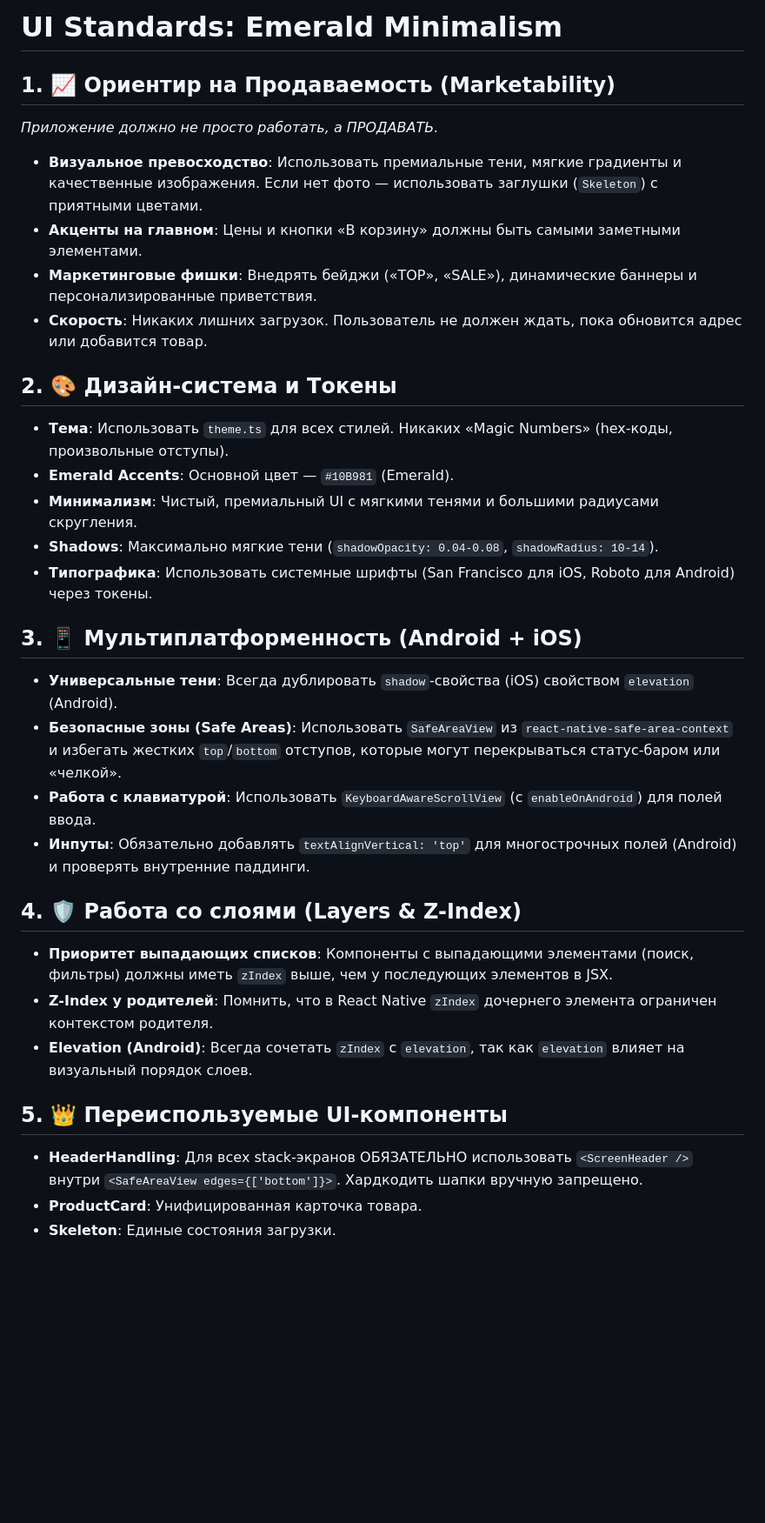
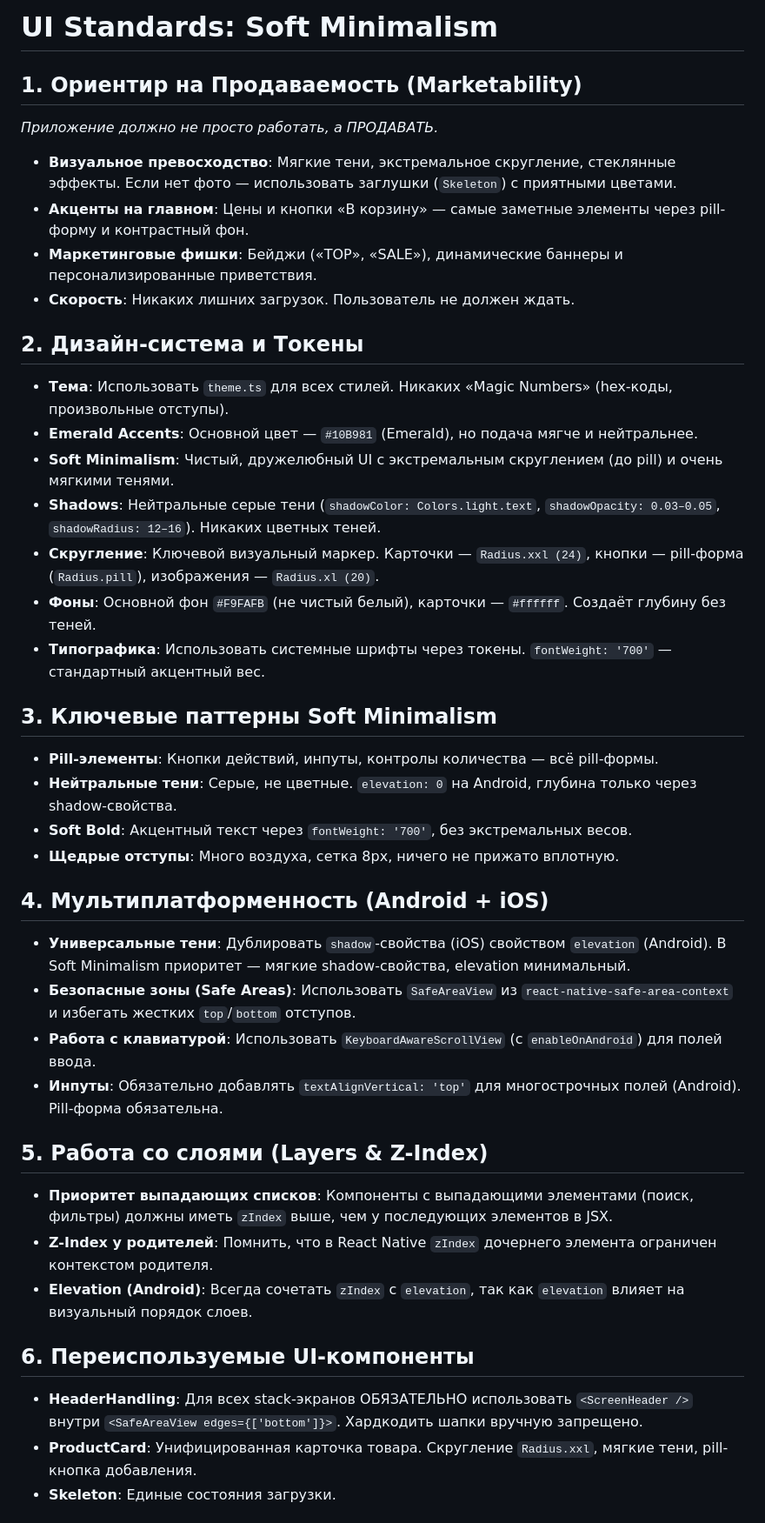
Before and after one commit to adilgereev/grocery-app, a Markdown page: .agent/rules/ui-standards.md, the part around one of its changes. Shown at 87% size. Rendered like a GitHub page; blank space fills up the shorter version.

Commit message:
docs: обновление CLAUDE.md и ui-standards под Soft Minimalism
Добавлена инструкция читать .agent/ при старте сессии.
ui-standards.md обновлён под Soft Minimalism дизайн-систему.

Co-Authored-By: Claude Opus 4.6 <noreply@anthropic.com>

```diff
--- a/.agent/rules/ui-standards.md
+++ b/.agent/rules/ui-standards.md
@@ -1,31 +1,39 @@
-# UI Standards: Emerald Minimalism
+# UI Standards: Soft Minimalism
 
-## 1. 📈 Ориентир на Продаваемость (Marketability)
+## 1. Ориентир на Продаваемость (Marketability)
 *Приложение должно не просто работать, а ПРОДАВАТЬ.*
-- **Визуальное превосходство**: Использовать премиальные тени, мягкие градиенты и качественные изображения. Если нет фото — использовать заглушки (`Skeleton`) с приятными цветами.
-- **Акценты на главном**: Цены и кнопки «В корзину» должны быть самыми заметными элементами.
-- **Маркетинговые фишки**: Внедрять бейджи («TOP», «SALE»), динамические баннеры и персонализированные приветствия.
-- **Скорость**: Никаких лишних загрузок. Пользователь не должен ждать, пока обновится адрес или добавится товар.
+- **Визуальное превосходство**: Мягкие тени, экстремальное скругление, стеклянные эффекты. Если нет фото — использовать заглушки (`Skeleton`) с приятными цветами.
+- **Акценты на главном**: Цены и кнопки «В корзину» — самые заметные элементы через pill-форму и контрастный фон.
+- **Маркетинговые фишки**: Бейджи («TOP», «SALE»), динамические баннеры и персонализированные приветствия.
+- **Скорость**: Никаких лишних загрузок. Пользователь не должен ждать.
 
-## 2. 🎨 Дизайн-система и Токены
+## 2. Дизайн-система и Токены
 - **Тема**: Использовать `theme.ts` для всех стилей. Никаких «Magic Numbers» (hex-коды, произвольные отступы).
-- **Emerald Accents**: Основной цвет — `#10B981` (Emerald).
-- **Минимализм**: Чистый, премиальный UI с мягкими тенями и большими радиусами скругления.
-- **Shadows**: Максимально мягкие тени (`shadowOpacity: 0.04-0.08`, `shadowRadius: 10-14`).
-- **Типографика**: Использовать системные шрифты (San Francisco для iOS, Roboto для Android) через токены.
+- **Emerald Accents**: Основной цвет — `#10B981` (Emerald), но подача мягче и нейтральнее.
+- **Soft Minimalism**: Чистый, дружелюбный UI с экстремальным скруглением (до pill) и очень мягкими тенями.
+- **Shadows**: Нейтральные серые тени (`shadowColor: Colors.light.text`, `shadowOpacity: 0.03–0.05`, `shadowRadius: 12–16`). Никаких цветных теней.
+- **Скругление**: Ключевой визуальный маркер. Карточки — `Radius.xxl (24)`, кнопки — pill-форма (`Radius.pill`), изображения — `Radius.xl (20)`.
+- **Фоны**: Основной фон `#F9FAFB` (не чистый белый), карточки — `#ffffff`. Создаёт глубину без теней.
+- **Типографика**: Использовать системные шрифты через токены. `fontWeight: '700'` — стандартный акцентный вес.
 
-## 3. 📱 Мультиплатформенность (Android + iOS)
-- **Универсальные тени**: Всегда дублировать `shadow`-свойства (iOS) свойством `elevation` (Android).
-- **Безопасные зоны (Safe Areas)**: Использовать `SafeAreaView` из `react-native-safe-area-context` и избегать жестких `top`/`bottom` отступов, которые могут перекрываться статус-баром или «челкой».
+## 3. Ключевые паттерны Soft Minimalism
+- **Pill-элементы**: Кнопки действий, инпуты, контролы количества — всё pill-формы.
+- **Нейтральные тени**: Серые, не цветные. `elevation: 0` на Android, глубина только через shadow-свойства.
+- **Soft Bold**: Акцентный текст через `fontWeight: '700'`, без экстремальных весов.
+- **Щедрые отступы**: Много воздуха, сетка 8px, ничего не прижато вплотную.
+
+## 4. Мультиплатформенность (Android + iOS)
+- **Универсальные тени**: Дублировать `shadow`-свойства (iOS) свойством `elevation` (Android). В Soft Minimalism приоритет — мягкие shadow-свойства, elevation минимальный.
+- **Безопасные зоны (Safe Areas)**: Использовать `SafeAreaView` из `react-native-safe-area-context` и избегать жестких `top`/`bottom` отступов.
 - **Работа с клавиатурой**: Использовать `KeyboardAwareScrollView` (с `enableOnAndroid`) для полей ввода.
-- **Инпуты**: Обязательно добавлять `textAlignVertical: 'top'` для многострочных полей (Android) и проверять внутренние паддинги.
+- **Инпуты**: Обязательно добавлять `textAlignVertical: 'top'` для многострочных полей (Android). Pill-форма обязательна.
 
-## 4. 🛡️ Работа со слоями (Layers & Z-Index)
+## 5. Работа со слоями (Layers & Z-Index)
 - **Приоритет выпадающих списков**: Компоненты с выпадающими элементами (поиск, фильтры) должны иметь `zIndex` выше, чем у последующих элементов в JSX.
 - **Z-Index у родителей**: Помнить, что в React Native `zIndex` дочернего элемента ограничен контекстом родителя.
 - **Elevation (Android)**: Всегда сочетать `zIndex` с `elevation`, так как `elevation` влияет на визуальный порядок слоев.
 
-## 5. 👑 Переиспользуемые UI-компоненты
+## 6. Переиспользуемые UI-компоненты
 - **HeaderHandling**: Для всех stack-экранов ОБЯЗАТЕЛЬНО использовать `<ScreenHeader />` внутри `<SafeAreaView edges={['bottom']}>`. Хардкодить шапки вручную запрещено.
-- **ProductCard**: Унифицированная карточка товара.
+- **ProductCard**: Унифицированная карточка товара. Скругление `Radius.xxl`, мягкие тени, pill-кнопка добавления.
 - **Skeleton**: Единые состояния загрузки.
```
Also changed, not shown: other parts of .agent/rules/ui-standards.md (+9 -0 lines), CLAUDE.md (+2 -1 lines).
